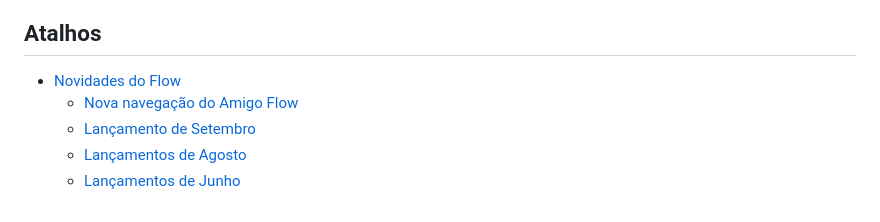
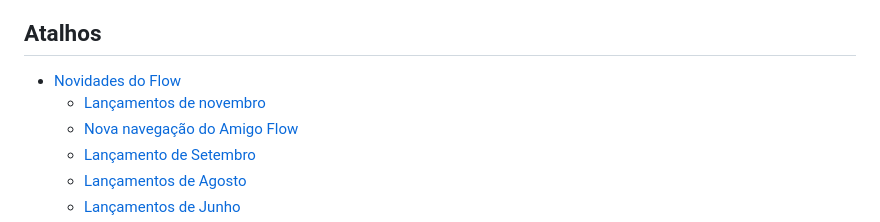
Before and after one commit to geovanapaesal/Doc-Amigo-Flow, a Markdown page: SUMMARY.md, the part around the change. Rendered like a GitHub page.

```diff
--- a/SUMMARY.md
+++ b/SUMMARY.md
@@ -8,6 +8,7 @@
 ## Atalhos
 
 * [Novidades do Flow](atalhos/novidades-do-flow/README.md)
+  * [Lançamentos de novembro](atalhos/novidades-do-flow/lancamentos-de-novembro.md)
   * [Nova navegação do Amigo Flow](atalhos/novidades-do-flow/nova-navegacao-do-amigo-flow.md)
   * [Lançamento de Setembro](atalhos/novidades-do-flow/lancamento-de-setembro.md)
   * [Lançamentos de Agosto](atalhos/novidades-do-flow/lancamentos-de-agosto.md)
```
Also changed, not shown: atalhos/novidades-do-flow/lancamentos-de-novembro.md (added, +9 -0 lines), .gitbook/assets/image (81).png (added).
